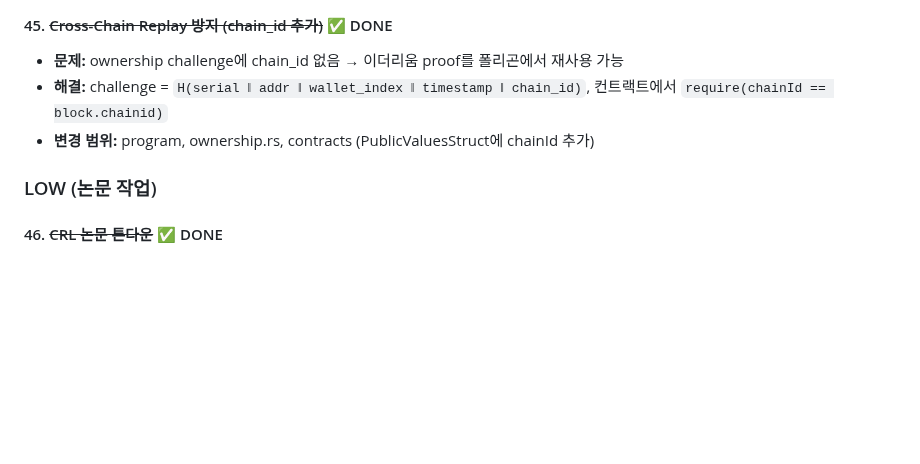
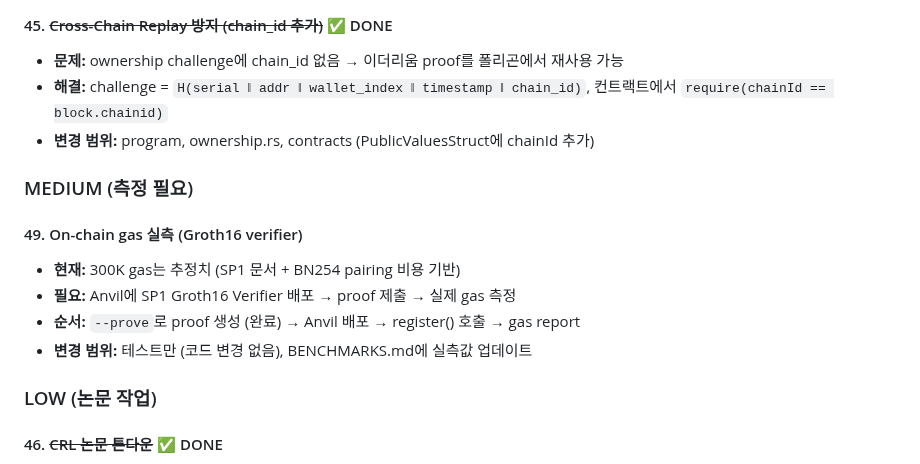
Before and after one commit to Zena-park/zk-X509, a Markdown page: SECURITY_TODO.md, the part around the change. Drawn GitHub-style; blank space fills up the shorter version.

Commit message:
docs: add #49 — on-chain gas measurement with real Groth16 verifier
Co-Authored-By: Claude Opus 4.6 (1M context) <noreply@anthropic.com>

```diff
--- a/SECURITY_TODO.md
+++ b/SECURITY_TODO.md
@@ -142,6 +142,14 @@
 - **해결:** challenge = `H(serial ‖ addr ‖ wallet_index ‖ timestamp ‖ chain_id)`, 컨트랙트에서 `require(chainId == block.chainid)`
 - **변경 범위:** program, ownership.rs, contracts (PublicValuesStruct에 chainId 추가)
 
+### MEDIUM (측정 필요)
+
+#### 49. On-chain gas 실측 (Groth16 verifier)
+- **현재:** 300K gas는 추정치 (SP1 문서 + BN254 pairing 비용 기반)
+- **필요:** Anvil에 SP1 Groth16 Verifier 배포 → proof 제출 → 실제 gas 측정
+- **순서:** `--prove`로 proof 생성 (완료) → Anvil 배포 → register() 호출 → gas report
+- **변경 범위:** 테스트만 (코드 변경 없음), BENCHMARKS.md에 실측값 업데이트
+
 ### LOW (논문 작업)
 
 #### 46. ~~CRL 논문 톤다운~~ ✅ DONE
```
